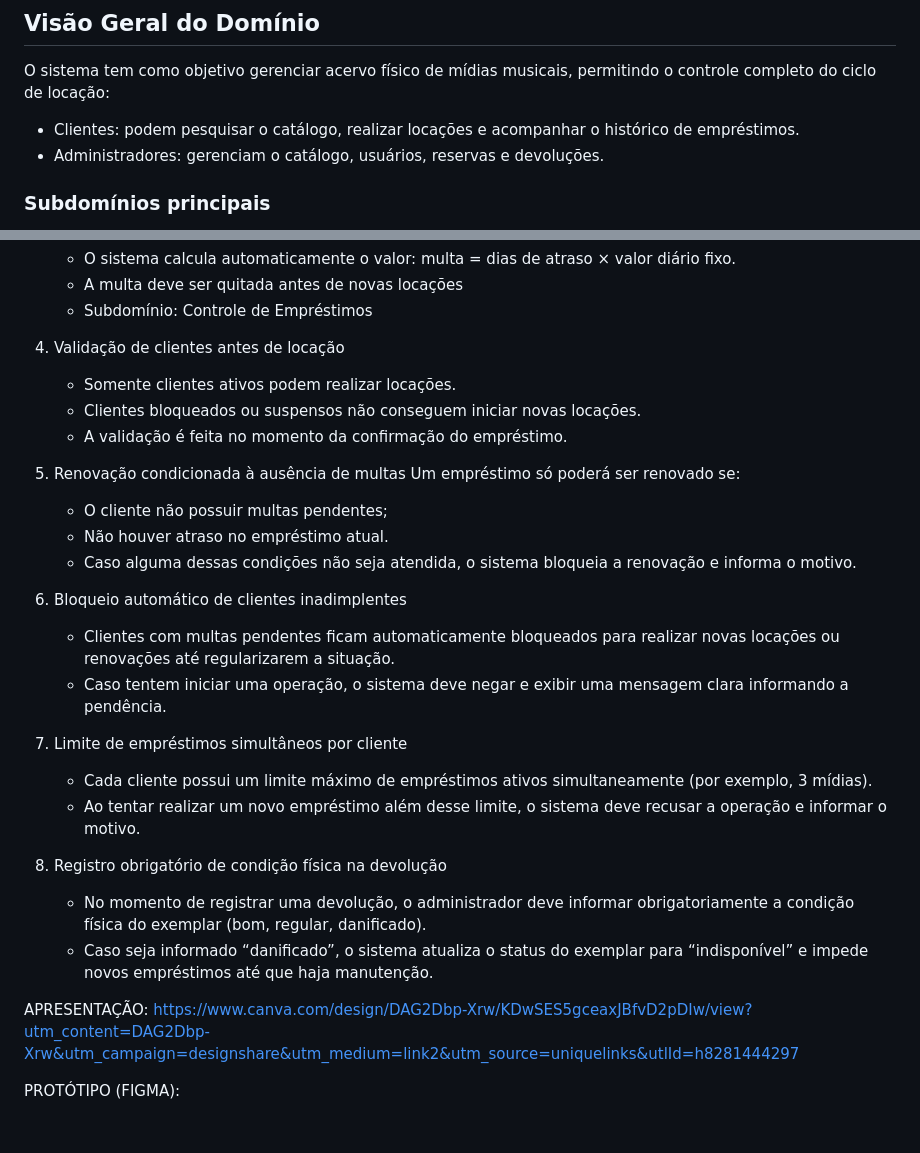
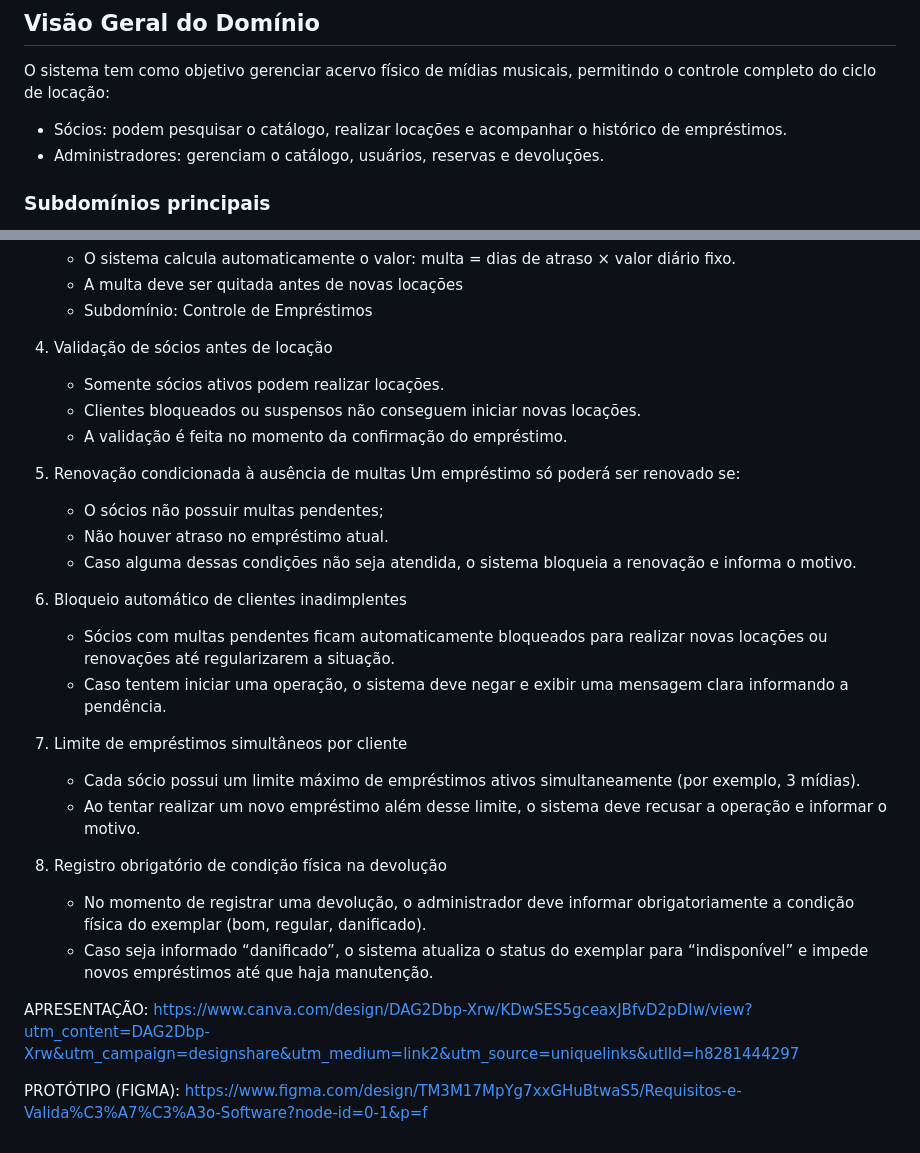
Before and after one commit to MarinaFFSC/recordstore, a Markdown page: README.md, 2 parts joined by grey strips. Rendered like a GitHub page.

Commit message:
Update 'Clientes' to 'Sócios' in README.md

```diff
--- a/README.md
+++ b/README.md
@@ -7,7 +7,7 @@ O projeto implementa princípios de DDD (Domain-Driven Design) e BDD (Behavior-D
 
 O sistema tem como objetivo gerenciar acervo físico de mídias musicais, permitindo o controle completo do ciclo de locação:
 
-- Clientes: podem pesquisar o catálogo, realizar locações e acompanhar o histórico de empréstimos.
+- Sócios: podem pesquisar o catálogo, realizar locações e acompanhar o histórico de empréstimos.
 - Administradores: gerenciam o catálogo, usuários, reservas e devoluções.
 
 ### Subdomínios principais
@@ -35,23 +35,23 @@ As principais regras implementadas no sistema são:
    - A multa deve ser quitada antes de novas locações
    - Subdomínio: Controle de Empréstimos
 
-4. Validação de clientes antes de locação
-   - Somente clientes ativos podem realizar locações.
+4. Validação de sócios antes de locação
+   - Somente sócios ativos podem realizar locações.
    - Clientes bloqueados ou suspensos não conseguem iniciar novas locações.
    - A validação é feita no momento da confirmação do empréstimo.
 
 5. Renovação condicionada à ausência de multas
    Um empréstimo só poderá ser renovado se:
-   - O cliente não possuir multas pendentes;
+   - O sócios não possuir multas pendentes;
    - Não houver atraso no empréstimo atual.
    - Caso alguma dessas condições não seja atendida, o sistema bloqueia a renovação e informa o motivo.
 
 6. Bloqueio automático de clientes inadimplentes
-   - Clientes com multas pendentes ficam automaticamente bloqueados para realizar novas locações ou renovações até regularizarem a situação.
+   - Sócios com multas pendentes ficam automaticamente bloqueados para realizar novas locações ou renovações até regularizarem a situação.
    - Caso tentem iniciar uma operação, o sistema deve negar e exibir uma mensagem clara informando a pendência.
 
 7. Limite de empréstimos simultâneos por cliente
-   - Cada cliente possui um limite máximo de empréstimos ativos simultaneamente (por exemplo, 3 mídias).
+   - Cada sócio possui um limite máximo de empréstimos ativos simultaneamente (por exemplo, 3 mídias).
    - Ao tentar realizar um novo empréstimo além desse limite, o sistema deve recusar a operação e informar o motivo.
 
 8. Registro obrigatório de condição física na devolução
@@ -62,3 +62,4 @@ APRESENTAÇÃO:
 https://www.canva.com/design/DAG2Dbp-Xrw/KDwSES5gceaxJBfvD2pDIw/view?utm_content=DAG2Dbp-Xrw&utm_campaign=designshare&utm_medium=link2&utm_source=uniquelinks&utlId=h8281444297
 
 PROTÓTIPO (FIGMA):
+https://www.figma.com/design/TM3M17MpYg7xxGHuBtwaS5/Requisitos-e-Valida%C3%A7%C3%A3o-Software?node-id=0-1&p=f
```
